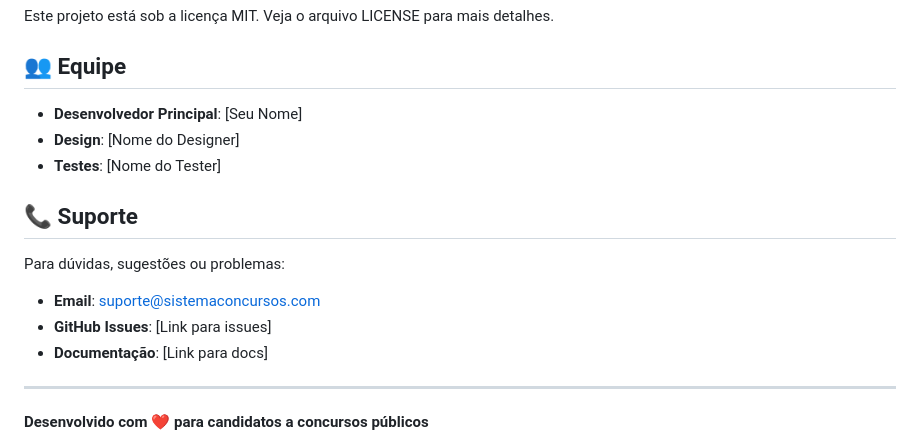
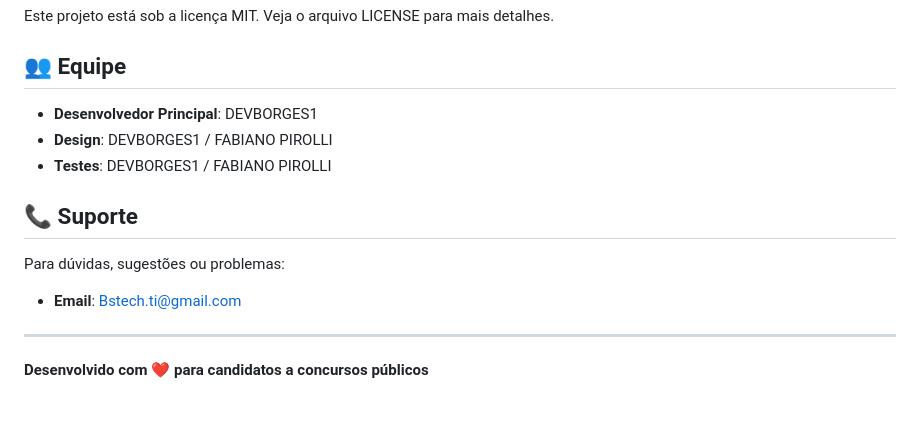
Before and after one commit to DEVBORGES1/RCP-CONCURSOS, a Markdown page: README.md, the part around the change. Rendered like a GitHub page; blank space fills up the shorter version.

```diff
--- a/README.md
+++ b/README.md
@@ -210,17 +210,14 @@ Este projeto está sob a licença MIT. Veja o arquivo LICENSE para mais detalhes
 
 ## 👥 Equipe
 
-- **Desenvolvedor Principal**: [Seu Nome]
-- **Design**: [Nome do Designer]
-- **Testes**: [Nome do Tester]
+- **Desenvolvedor Principal**: DEVBORGES1
+- **Design**: DEVBORGES1 / FABIANO PIROLLI
+- **Testes**: DEVBORGES1 / FABIANO PIROLLI
 
 ## 📞 Suporte
 
 Para dúvidas, sugestões ou problemas:
-- **Email**: suporte@sistemaconcursos.com
-- **GitHub Issues**: [Link para issues]
-- **Documentação**: [Link para docs]
-
+- **Email**: Bstech.ti@gmail.com
 ---
 
 **Desenvolvido com ❤️ para candidatos a concursos públicos**
```
